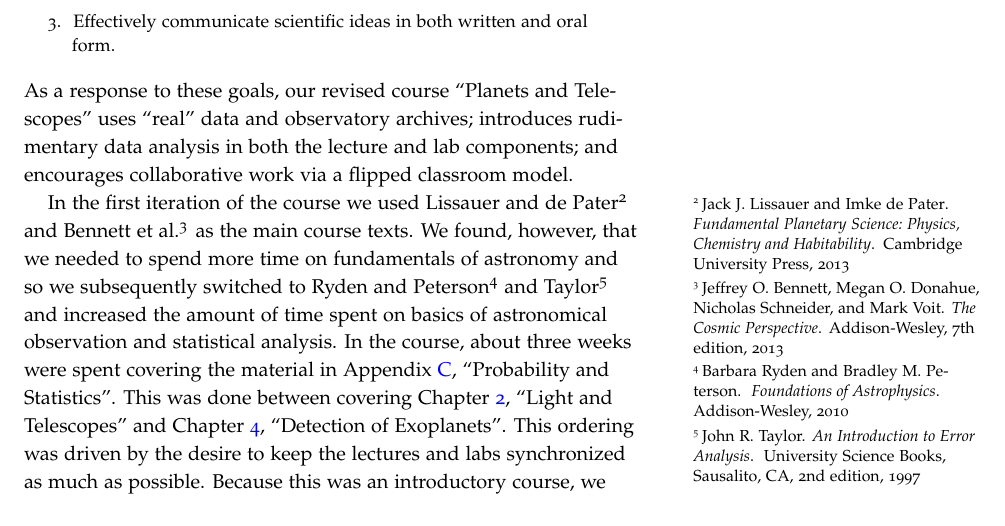
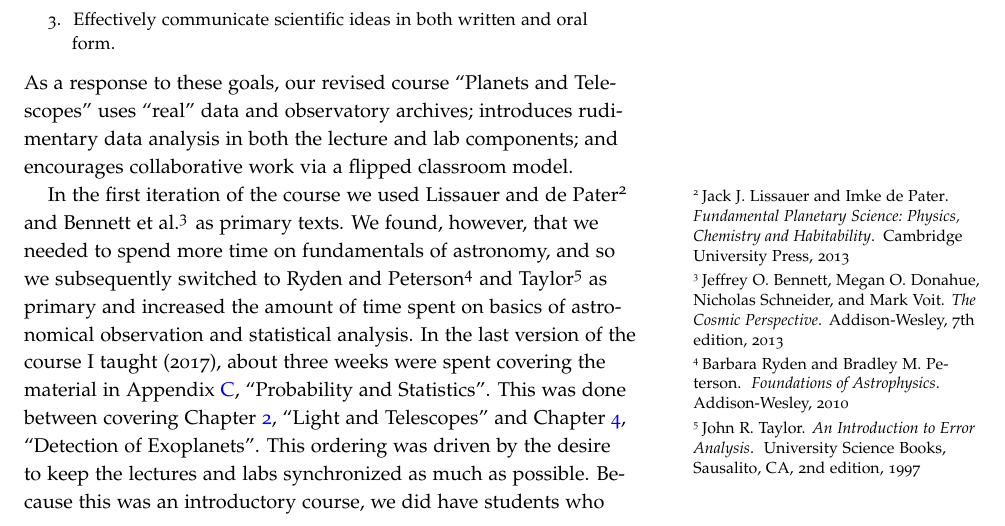
Before and after one commit to Open-Astrophysics-Bookshelf/introductory-topics, a LaTeX thesis (planets-notes.tex, which reads frontmatter/preface.tex): part of page 3 of 77, cut so that both start at the same text. Compiled offline with pdfLaTeX; a LaTeX package or settings file that is missing is left out.

Commit message:
Update preface.tex

```diff
--- a/frontmatter/preface.tex
+++ b/frontmatter/preface.tex
@@ -16,5 +16,5 @@ Effectively communicate scientific ideas in both written and oral form.
 \end{quote}
 As a response to these goals, our revised course ``Planets and Telescopes'' uses ``real'' data and observatory archives; introduces rudimentary data analysis in both the lecture and lab components; and encourages collaborative work via a flipped classroom model.
 
-In the first iteration of the course we used \citetalt{Lissauer2013Fundamental-Pla} and \citetalt{Bennett2013The-Cosmic-Pers} as the main course texts. We found, however, that we needed to spend more time on fundamentals of astronomy and so we subsequently switched to \citetalt{Ryden2010Foundations-of-} and \citetalt{Taylor1997An-Introduction} and increased the amount of time spent on basics of astronomical observation and statistical analysis. In the course, about three weeks were spent covering the material in Appendix~\ref{ch.probability-statistics}, ``Probability and Statistics''. This was done between covering Chapter~\ref{ch.light-telescopes}, ``Light and Telescopes'' and Chapter~\ref{ch.detection-exoplanets}, ``Detection of Exoplanets''.  This ordering was driven by the desire to keep the lectures and labs synchronized as much as possible. Because this was an introductory course, we did have students who were switching majors and often needed a refresher on mathematics, particularly trigonometry. We therefore added a review in Appendix~\ref{ch.math-review}.
+In the first iteration of the course we used \citetalt{Lissauer2013Fundamental-Pla} and \citetalt{Bennett2013The-Cosmic-Pers} as primary texts. We found, however, that we needed to spend more time on fundamentals of astronomy, and so we subsequently switched to \citetalt{Ryden2010Foundations-of-} and \citetalt{Taylor1997An-Introduction} as primary and increased the amount of time spent on basics of astronomical observation and statistical analysis. In the last version of the course I taught (2017), about three weeks were spent covering the material in Appendix~\ref{ch.probability-statistics}, ``Probability and Statistics''. This was done between covering Chapter~\ref{ch.light-telescopes}, ``Light and Telescopes'' and Chapter~\ref{ch.detection-exoplanets}, ``Detection of Exoplanets''.  This ordering was driven by the desire to keep the lectures and labs synchronized as much as possible. Because this was an introductory course, we did have students who were switching majors and often needed a refresher on mathematics, particularly trigonometry. I therefore added a mathematics review in Appendix~\ref{ch.math-review}.
 
```
Also changed, not shown: frontmatter/preface.tex (2 more changed lines).
